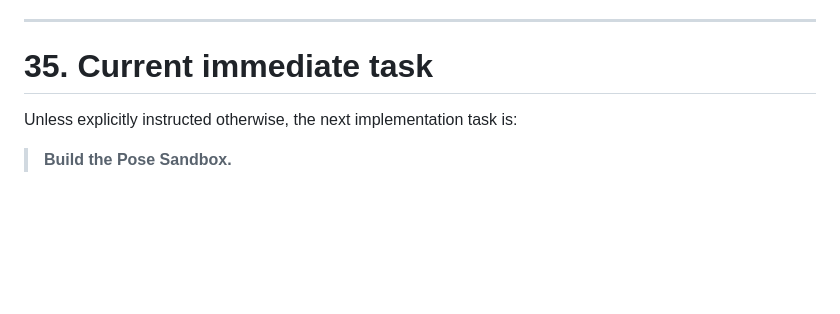
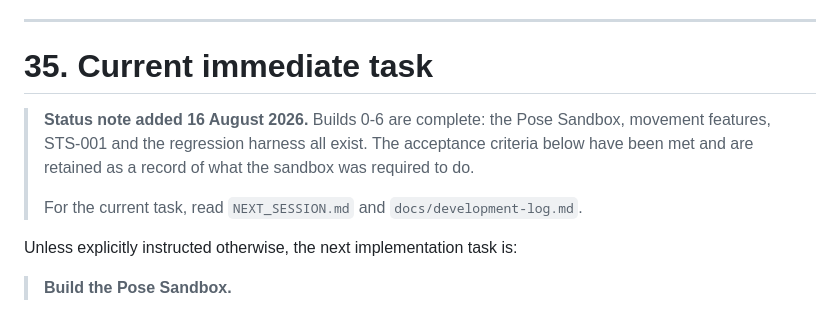
Before and after one commit to stu2454/vision-exercise-system, a Markdown page: CLAUDE.md, the part around the change. Rendered like a GitHub page; blank space fills up the shorter version.

```diff
--- a/CLAUDE.md
+++ b/CLAUDE.md
@@ -1223,6 +1223,13 @@ Do not introduce Docker unless there is a concrete development/deployment reason
 
 # 35. Current immediate task
 
+> **Status note added 16 August 2026.** Builds 0-6 are complete: the Pose
+> Sandbox, movement features, STS-001 and the regression harness all exist.
+> The acceptance criteria below have been met and are retained as a record of
+> what the sandbox was required to do.
+>
+> For the current task, read `NEXT_SESSION.md` and `docs/development-log.md`.
+
 Unless explicitly instructed otherwise, the next implementation task is:
 
 > **Build the Pose Sandbox.**
```
Also changed, not shown: NEXT_SESSION.md (added, +144 -0 lines), README.md (+4 -0 lines).
